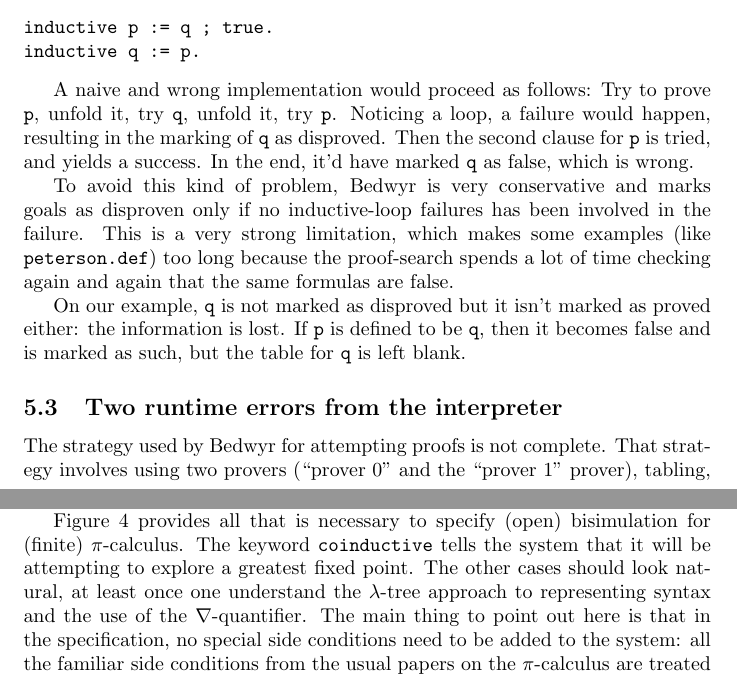
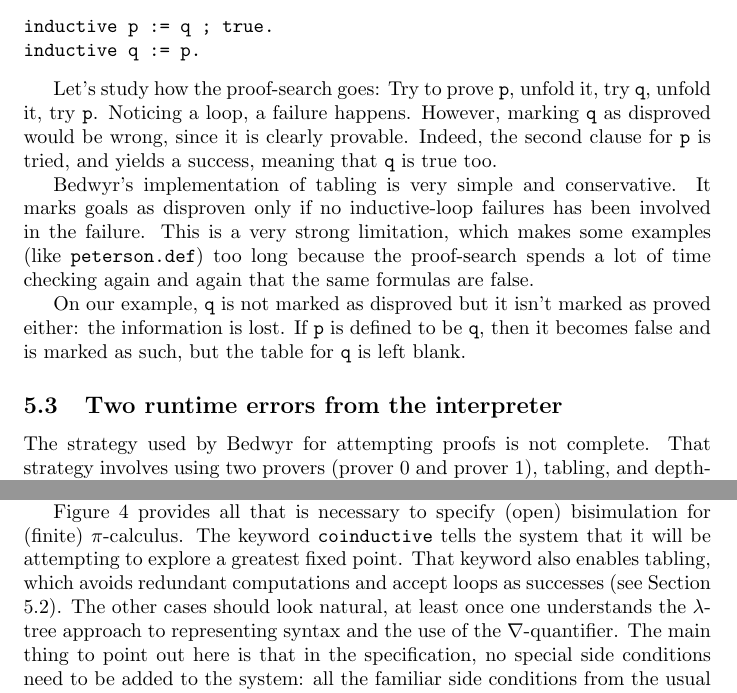
Before and after one commit to kyagrd/bedwyr, a LaTeX document (bedwyr/doc/userguide.tex): two parts of pages 12 and 18 of 21, joined at a grey line, cut so that both start at the same text. Compiled offline with pdfLaTeX.

Commit message:
Several typos. Beautification of the quote. Changed "reverse turnstile" to "turnstile". Rewrote a misleading paragraph of mine on tabling's limitations, and added a sentence about tabling in the pi-calculus example.

```diff
--- a/bedwyr/doc/userguide.tex
+++ b/bedwyr/doc/userguide.tex
@@ -700,13 +701,16 @@ inductive p := q ; true.
 inductive q := p.
 \end{verbatim}
 
-A naive and wrong implementation would proceed as follows:
+Let's study how the proof-search goes:
 Try to prove \verb.p., unfold it, try \verb.q., unfold it, try \verb.p..
-Noticing a loop, a failure would happen, resulting in the marking of \verb.q.
-as disproved. Then the second clause for \verb.p. is tried, and yields a
-success. In the end, it'd have marked \verb.q. as false, which is wrong.
+Noticing a loop, a failure happens.
+However, marking \verb.q. as disproved would be wrong,
+since it is clearly provable.
+Indeed, the second clause for \verb.p. is tried, and yields a
+success, meaning that \verb.q. is true too.
 
-To avoid this kind of problem, Bedwyr is very conservative and marks goals as
+Bedwyr's implementation of tabling is very simple and conservative.
+It marks goals as
 disproven only if no inductive-loop failures has been involved in the failure.
 This is a very strong limitation, which makes some examples (like
 \verb+peterson.def+) too long because the proof-search spends a lot of time
@@ -721,8 +725,8 @@ but the table for \verb.q. is left blank.
 \subsection{Two runtime errors from the interpreter}
 
 The strategy used by Bedwyr for attempting proofs is not complete.
-That strategy involves using two provers (``prover 0'' and the
-``prover 1'' prover), tabling, and depth-first search.
+That strategy involves using two provers (prover 0 and prover 1),
+tabling, and depth-first search.
 Many of the incompleteness that one encounters in
 traditional logic programming languages, such as Prolog and \lp,
 resulting from depth-first search certainly reappear in Bedwyr.  We
@@ -1002,8 +1010,10 @@ more details on this encoding strategy for the $\pi$-calculus.
 Figure~\ref{bisim} provides all that is necessary to specify (open)
 bisimulation for (finite) $\pi$-calculus.  The keyword {\tt
 coinductive} tells the system that it will be attempting to explore a
-greatest fixed point.  The other cases should look natural, at least
-once one understand the $\lambda$-tree approach to representing syntax
+greatest fixed point. That keyword also enables tabling, which avoids redundant
+computations and accept loops as successes (see Section \ref{tabling}).
+The other cases should look natural, at least
+once one understands the $\lambda$-tree approach to representing syntax
 and the use of the $\nabla$-quantifier.  The main thing to point out
 here is that in the specification, no special side conditions need to
 be added to the system: all the familiar side conditions from the
```
Also changed, not shown: bedwyr/doc/userguide.tex (25 more changed lines).
